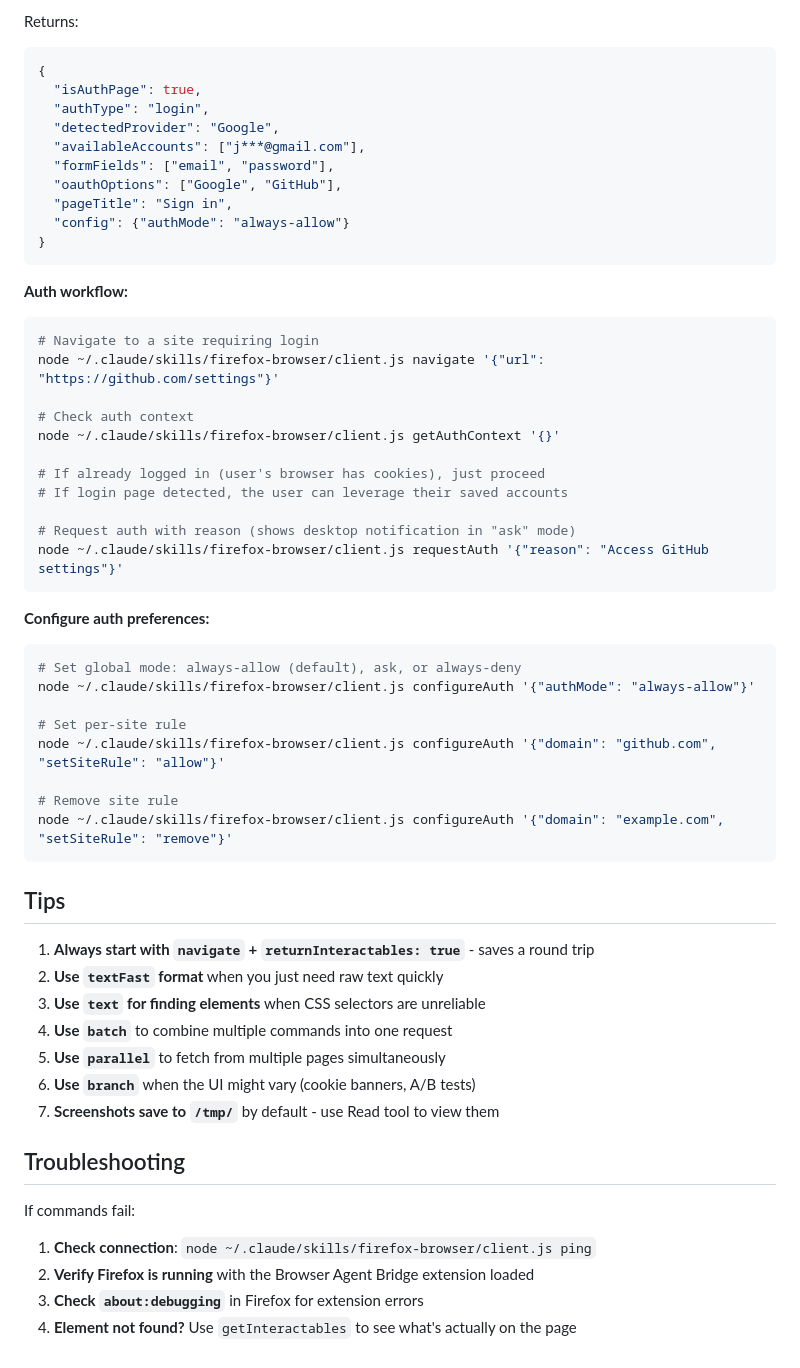
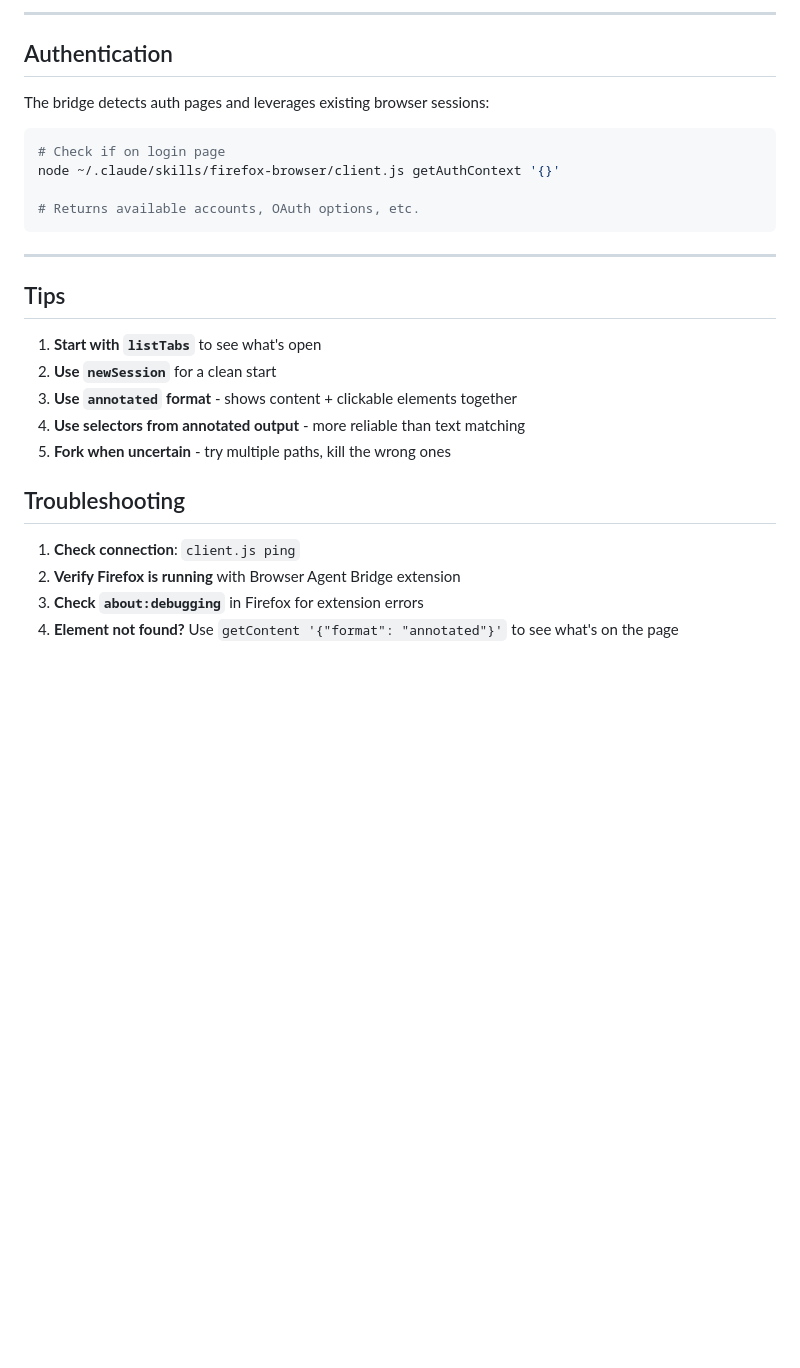
Before and after one commit to 1jehuang/firefox-agent-bridge, a Markdown page: skill/SKILL.md, the part around one of its changes. GitHub-like rendering; blank space fills up the shorter version.

````diff
--- a/skill/SKILL.md
+++ b/skill/SKILL.md
@@ -218,61 +224,31 @@ node ~/.claude/skills/firefox-browser/client.js getAuthContext '{}'
 ```
 
-Returns:
-```json
-{
-  "isAuthPage": true,
-  "authType": "login",
-  "detectedProvider": "Google",
-  "availableAccounts": ["j***@gmail.com"],
-  "formFields": ["email", "password"],
-  "oauthOptions": ["Google", "GitHub"],
-  "pageTitle": "Sign in",
-  "config": {"authMode": "always-allow"}
-}
+---
+
+## Authentication
+
+The bridge detects auth pages and leverages existing browser sessions:
+
+```bash
+# Check if on login page
+node ~/.claude/skills/firefox-browser/client.js getAuthContext '{}'
+
+# Returns available accounts, OAuth options, etc.
 ```
 
-**Auth workflow:**
-```bash
-# Navigate to a site requiring login
-node ~/.claude/skills/firefox-browser/client.js navigate '{"url": "https://github.com/settings"}'
-
-# Check auth context
-node ~/.claude/skills/firefox-browser/client.js getAuthContext '{}'
-
-# If already logged in (user's browser has cookies), just proceed
-# If login page detected, the user can leverage their saved accounts
-
-# Request auth with reason (shows desktop notification in "ask" mode)
-node ~/.claude/skills/firefox-browser/client.js requestAuth '{"reason": "Access GitHub settings"}'
-```
-
-**Configure auth preferences:**
-```bash
-# Set global mode: always-allow (default), ask, or always-deny
-node ~/.claude/skills/firefox-browser/client.js configureAuth '{"authMode": "always-allow"}'
-
-# Set per-site rule
-node ~/.claude/skills/firefox-browser/client.js configureAuth '{"domain": "github.com", "setSiteRule": "allow"}'
-
-# Remove site rule
-node ~/.claude/skills/firefox-browser/client.js configureAuth '{"domain": "example.com", "setSiteRule": "remove"}'
-```
+---
 
 ## Tips
 
-1. **Always start with `navigate` + `returnInteractables: true`** - saves a round trip
-2. **Use `textFast` format** when you just need raw text quickly
-3. **Use `text` for finding elements** when CSS selectors are unreliable
-4. **Use `batch`** to combine multiple commands into one request
-5. **Use `parallel`** to fetch from multiple pages simultaneously
-6. **Use `branch`** when the UI might vary (cookie banners, A/B tests)
-7. **Screenshots save to `/tmp/`** by default - use Read tool to view them
+1. **Start with `listTabs`** to see what's open
+2. **Use `newSession`** for a clean start
+3. **Use `annotated` format** - shows content + clickable elements together
+4. **Use selectors from annotated output** - more reliable than text matching
+5. **Fork when uncertain** - try multiple paths, kill the wrong ones
 
 ## Troubleshooting
 
-If commands fail:
-
-1. **Check connection**: `node ~/.claude/skills/firefox-browser/client.js ping`
-2. **Verify Firefox is running** with the Browser Agent Bridge extension loaded
+1. **Check connection**: `client.js ping`
+2. **Verify Firefox is running** with Browser Agent Bridge extension
 3. **Check `about:debugging`** in Firefox for extension errors
-4. **Element not found?** Use `getInteractables` to see what's actually on the page
+4. **Element not found?** Use `getContent '{"format": "annotated"}'` to see what's on the page
````
Also changed, not shown: other parts of skill/SKILL.md (+133 -127 lines).
